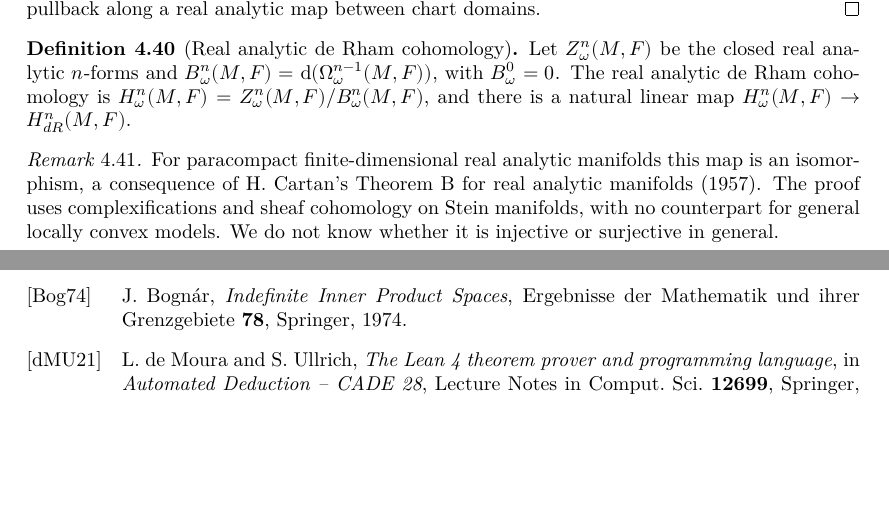
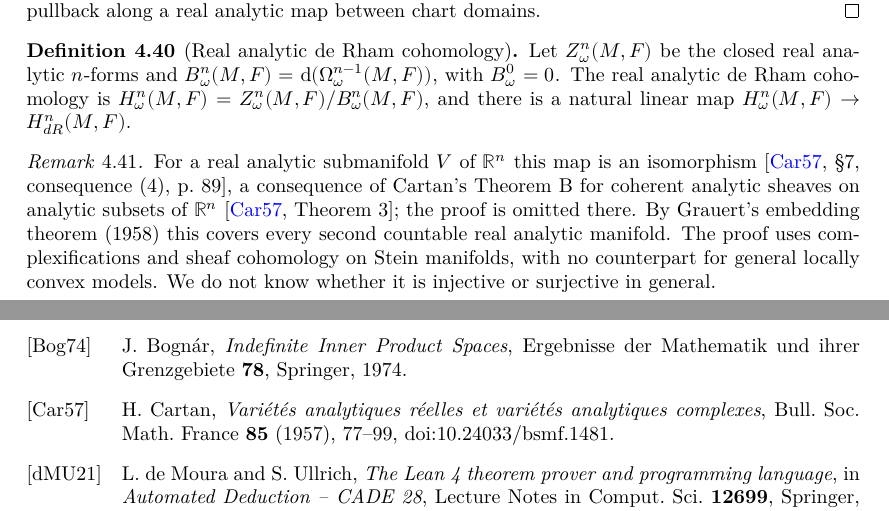
Before and after one commit to glaroton/LCManifolds, a LaTeX thesis (blueprint/src/print.tex, which reads blueprint/src/chapters/bibliography.tex, blueprint/src/chapters/forms.tex): two parts of pages 21 and 61 of 62, joined at a grey line, cut so that both start at the same text, the shorter picture padded with empty space. Compiled offline with XeLaTeX.

Commit message:
Cite Cartan 1957 precisely for the analytic de Rham isomorphism
Verified in the source: Bull. SMF 85 (1957), §7 consequence (4), p. 89,
stated for analytic submanifolds of R^n (proof omitted there).

Co-Authored-By: Claude Opus 5.5 <noreply@anthropic.com>

```diff
--- a/blueprint/src/chapters/bibliography.tex
+++ b/blueprint/src/chapters/bibliography.tex
@@ -11,6 +11,10 @@ operators}, J. Geom. Anal. (2023), doi:10.1007/s12220-022-01187-5; arXiv:2111.04
 \bibitem[Bog74]{Bog74}
 J.~Bognár, \emph{Indefinite Inner Product Spaces}, Ergebnisse der Mathematik und ihrer
 Grenzgebiete \textbf{78}, Springer, 1974.
+
+\bibitem[Car57]{Car57}
+H.~Cartan, \emph{Variétés analytiques réelles et variétés analytiques complexes}, Bull. Soc.
+Math. France \textbf{85} (1957), 77--99, doi:10.24033/bsmf.1481.
 
 \bibitem[dMU21]{dMU21}
 L.~de Moura and S.~Ullrich, \emph{The Lean 4 theorem prover and programming language}, in
--- a/blueprint/src/chapters/forms.tex
+++ b/blueprint/src/chapters/forms.tex
@@ -744,8 +744,11 @@ $\R \to [0, 1]$ which is $0$ near $(-\infty, 0]$ and $1$ near $[1, \infty)$.
 \end{definition}
 
 \begin{remark}
-  For paracompact finite-dimensional real analytic manifolds this map is an isomorphism, a
-  consequence of H.~Cartan's Theorem~B for real analytic manifolds (1957). The proof uses
+  For a real analytic submanifold $V$ of $\R^n$ this map is an isomorphism
+  \cite[\S7, consequence~(4), p.~89]{Car57}, a consequence of Cartan's Theorem~B for coherent
+  analytic sheaves on analytic subsets of $\R^n$ \cite[Theorem~3]{Car57}; the proof is omitted
+  there. By Grauert's embedding theorem (1958) this covers every second countable real analytic
+  manifold. The proof uses
   complexifications and sheaf cohomology on Stein manifolds, with no counterpart for general
   locally convex models. We do not know whether it is injective or surjective in general.
 \end{remark}
```
Also changed, not shown: 1 other file.
